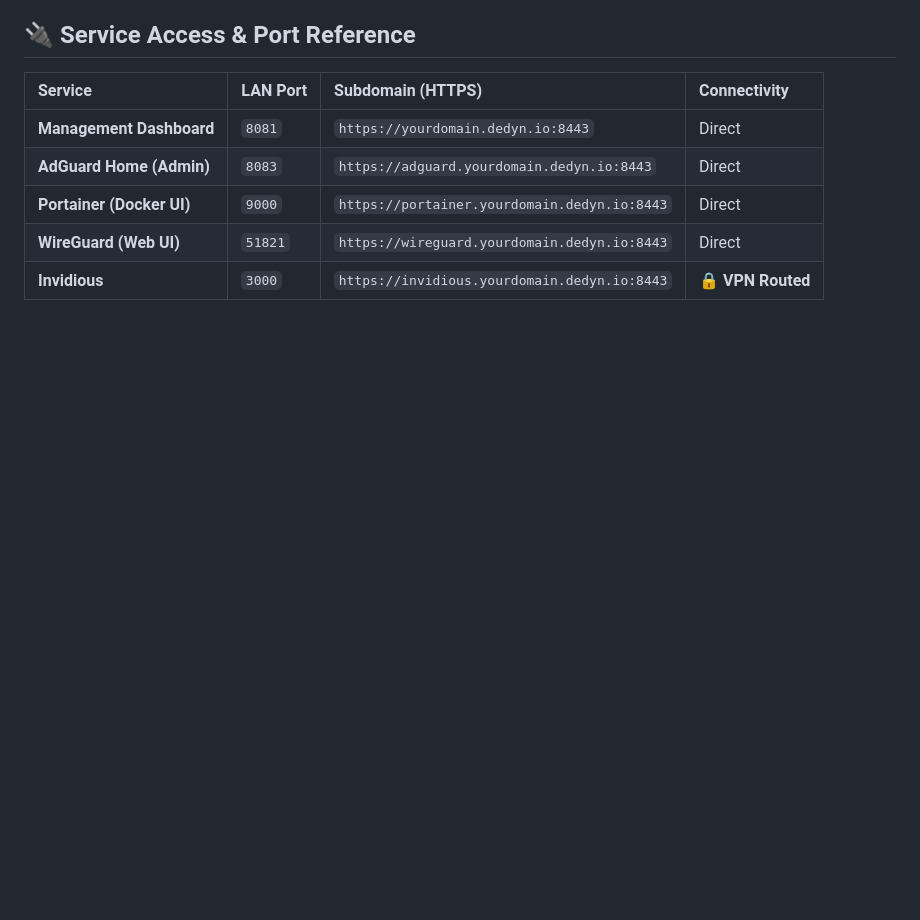
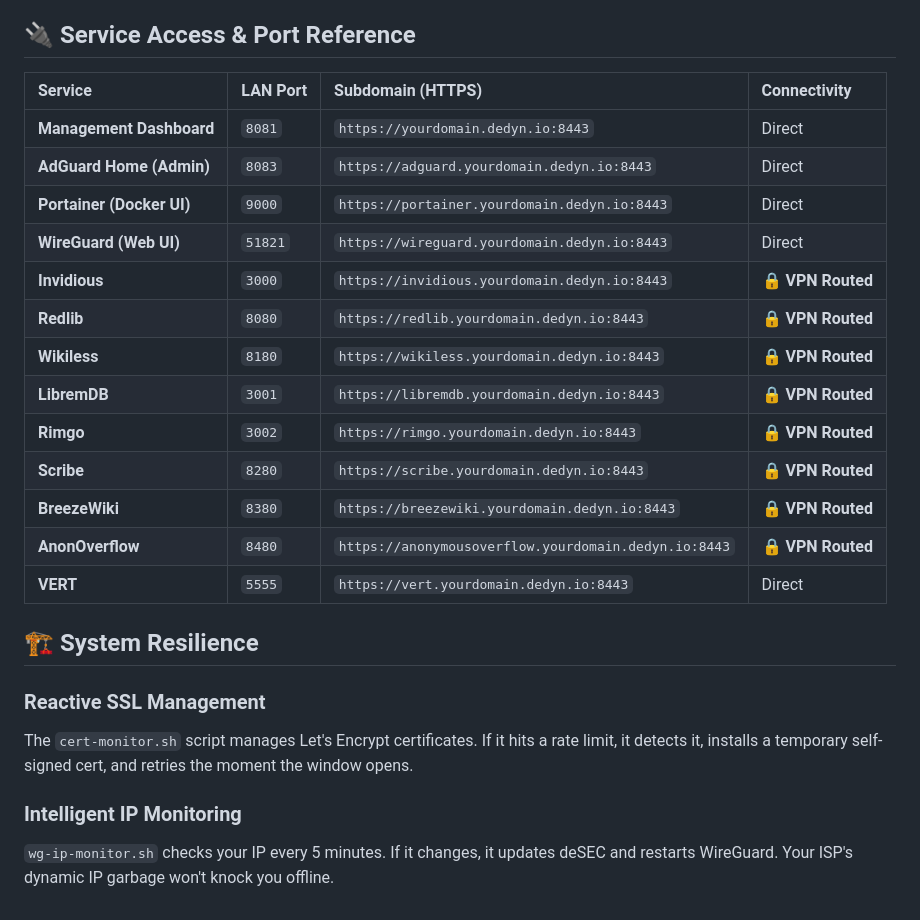
Before and after one commit to Lyceris-chan/selfhost-stack, a Markdown page: README.md, the part around the change. GitHub-like rendering; blank space fills up the shorter version.

Commit message:
manifest: Consolidate ultimate system state and documentation

```diff
--- a/README.md
+++ b/README.md
@@ -198,3 +198,19 @@ Opening a port for WireGuard does **not** expose your home to DDoS or unauthoriz
 | **Portainer (Docker UI)** | `9000` | `https://portainer.yourdomain.dedyn.io:8443` | Direct |
 | **WireGuard (Web UI)** | `51821` | `https://wireguard.yourdomain.dedyn.io:8443` | Direct |
 | **Invidious** | `3000` | `https://invidious.yourdomain.dedyn.io:8443` | **🔒 VPN Routed** |
+| **Redlib** | `8080` | `https://redlib.yourdomain.dedyn.io:8443` | **🔒 VPN Routed** |
+| **Wikiless** | `8180` | `https://wikiless.yourdomain.dedyn.io:8443` | **🔒 VPN Routed** |
+| **LibremDB** | `3001` | `https://libremdb.yourdomain.dedyn.io:8443` | **🔒 VPN Routed** |
+| **Rimgo** | `3002` | `https://rimgo.yourdomain.dedyn.io:8443` | **🔒 VPN Routed** |
+| **Scribe** | `8280` | `https://scribe.yourdomain.dedyn.io:8443` | **🔒 VPN Routed** |
+| **BreezeWiki** | `8380` | `https://breezewiki.yourdomain.dedyn.io:8443` | **🔒 VPN Routed** |
+| **AnonOverflow** | `8480` | `https://anonymousoverflow.yourdomain.dedyn.io:8443` | **🔒 VPN Routed** |
+| **VERT** | `5555` | `https://vert.yourdomain.dedyn.io:8443` | Direct |
+
+## 🏗️ System Resilience
+
+### Reactive SSL Management
+The `cert-monitor.sh` script manages Let's Encrypt certificates. If it hits a rate limit, it detects it, installs a temporary self-signed cert, and retries the moment the window opens.
+
+### Intelligent IP Monitoring
+`wg-ip-monitor.sh` checks your IP every 5 minutes. If it changes, it updates deSEC and restarts WireGuard. Your ISP's dynamic IP garbage won't knock you offline.
```
